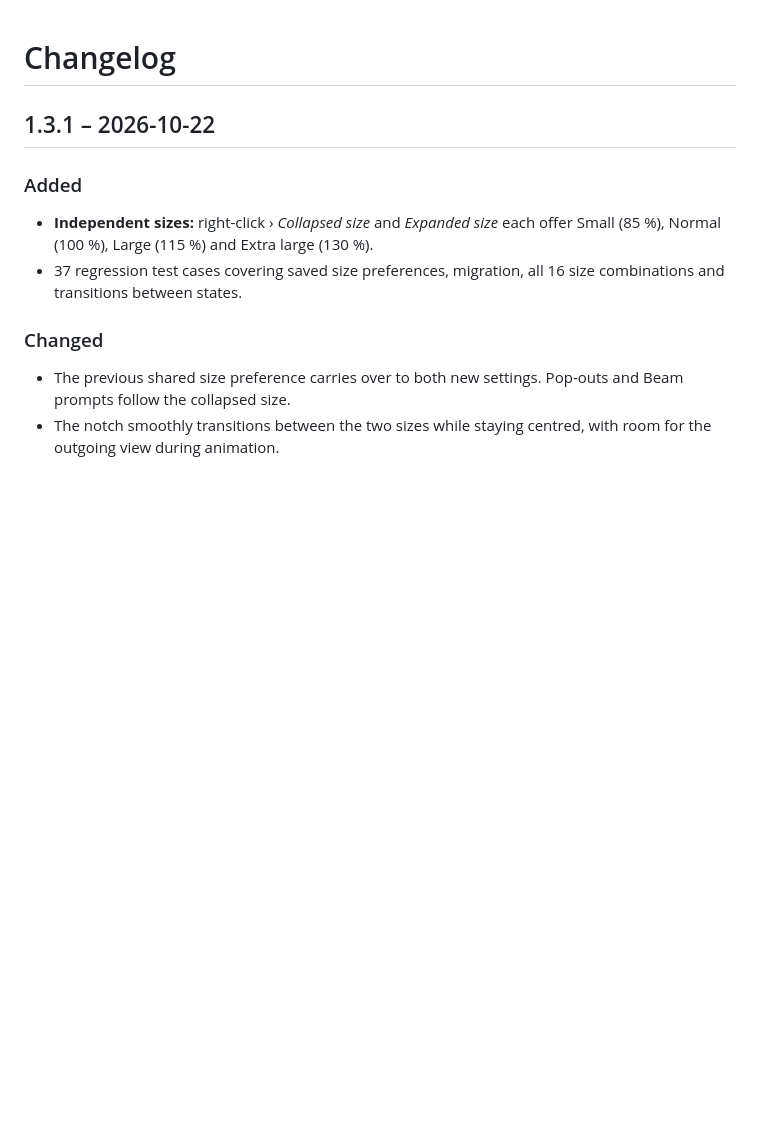
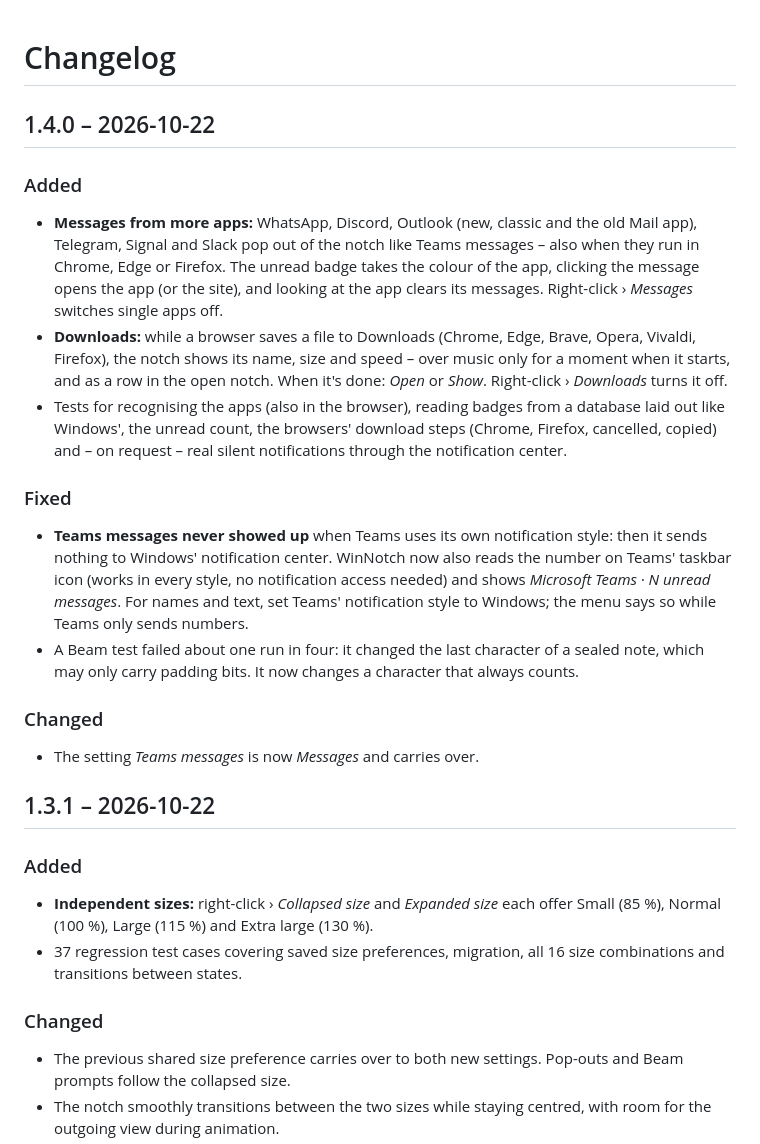
Before and after one commit to ademerci/Holm, a Markdown page: CHANGELOG.md, the part around the change. Rendered like a GitHub page; blank space fills up the shorter version.

```diff
--- a/CHANGELOG.md
+++ b/CHANGELOG.md
@@ -1,4 +1,18 @@
 # Changelog
+
+## 1.4.0 – 2026-10-22
+
+### Added
+- **Messages from more apps:** WhatsApp, Discord, Outlook (new, classic and the old Mail app), Telegram, Signal and Slack pop out of the notch like Teams messages – also when they run in Chrome, Edge or Firefox. The unread badge takes the colour of the app, clicking the message opens the app (or the site), and looking at the app clears its messages. Right-click › *Messages* switches single apps off.
+- **Downloads:** while a browser saves a file to Downloads (Chrome, Edge, Brave, Opera, Vivaldi, Firefox), the notch shows its name, size and speed – over music only for a moment when it starts, and as a row in the open notch. When it's done: *Open* or *Show*. Right-click › *Downloads* turns it off.
+- Tests for recognising the apps (also in the browser), reading badges from a database laid out like Windows', the unread count, the browsers' download steps (Chrome, Firefox, cancelled, copied) and – on request – real silent notifications through the notification center.
+
+### Fixed
+- **Teams messages never showed up** when Teams uses its own notification style: then it sends nothing to Windows' notification center. WinNotch now also reads the number on Teams' taskbar icon (works in every style, no notification access needed) and shows *Microsoft Teams · N unread messages*. For names and text, set Teams' notification style to Windows; the menu says so while Teams only sends numbers.
+- A Beam test failed about one run in four: it changed the last character of a sealed note, which may only carry padding bits. It now changes a character that always counts.
+
+### Changed
+- The setting *Teams messages* is now *Messages* and carries over.
 
 ## 1.3.1 – 2026-10-22
 
```
Also changed, not shown: README.md (+13 -10 lines).
